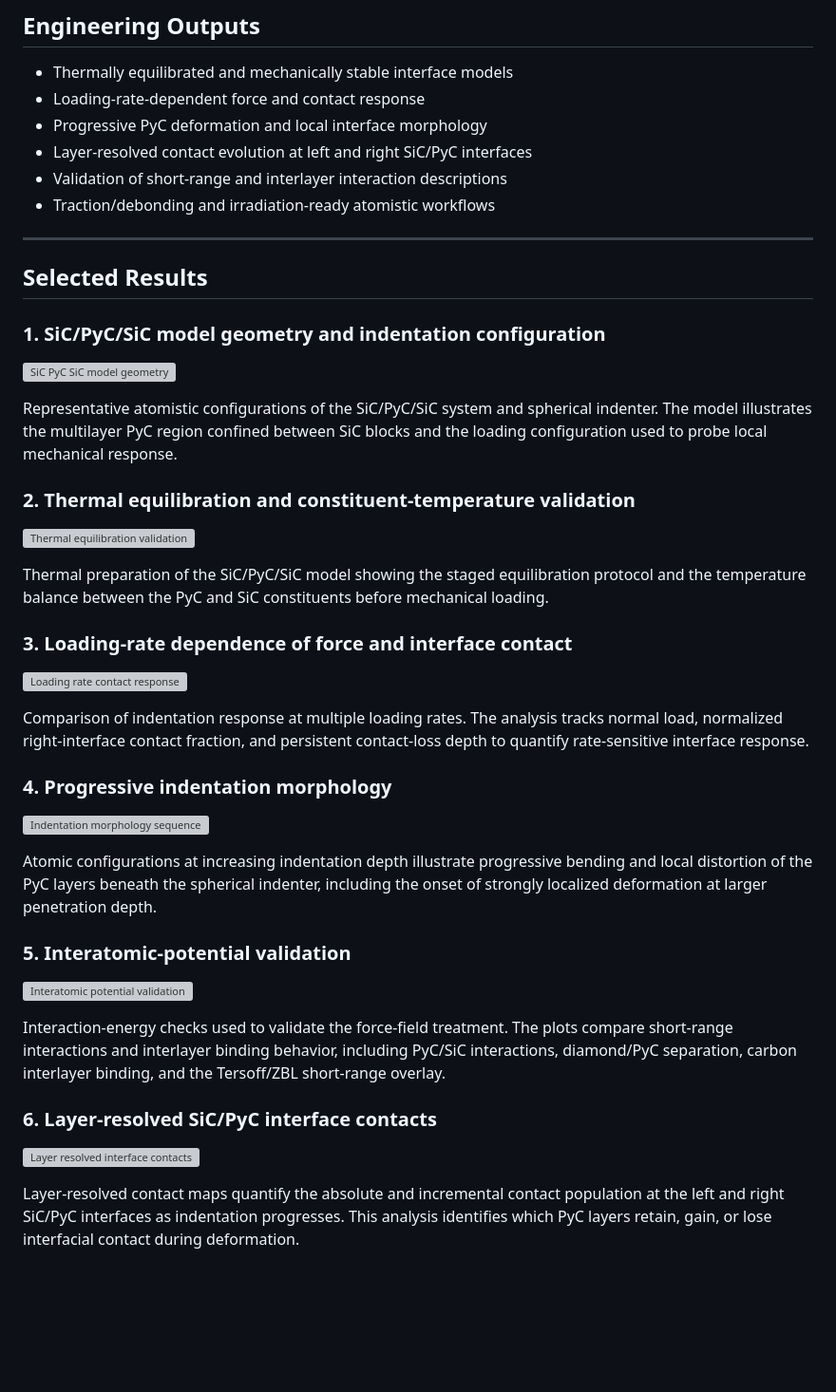
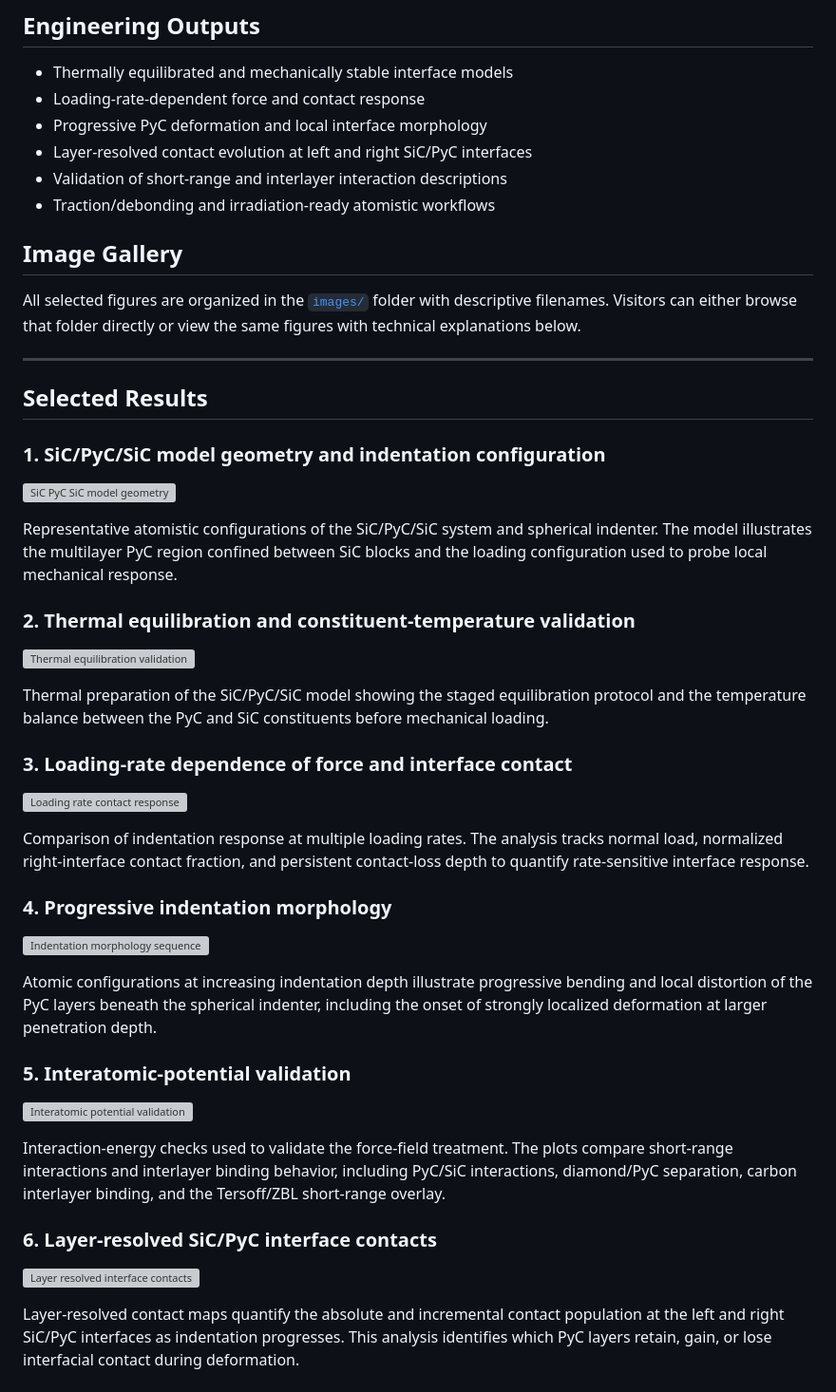
Before and after one commit to Mustafannusc/Mustafannusc.github.io, a Markdown page: portfolio/01_SiC_PyC_SiC_Interface/README.md, the part around one of its changes. Shown at 95% size. Drawn GitHub-style; blank space fills up the shorter version; grey boxes are pictures that could not be loaded.

Commit message:
Update SiC portfolio links for organized image gallery

```diff
--- a/portfolio/01_SiC_PyC_SiC_Interface/README.md
+++ b/portfolio/01_SiC_PyC_SiC_Interface/README.md
@@ -25,6 +25,9 @@ Developed atomistic workflows for planar SiC/PyC/SiC interfaces, structural rela
 - Validation of short-range and interlayer interaction descriptions
 - Traction/debonding and irradiation-ready atomistic workflows
 
+## Image Gallery
+All selected figures are organized in the [`images/`](./images/) folder with descriptive filenames. Visitors can either browse that folder directly or view the same figures with technical explanations below.
+
 ---
 
 ## Selected Results
```
Also changed, not shown: other parts of portfolio/01_SiC_PyC_SiC_Interface/README.md (+6 -6 lines).
